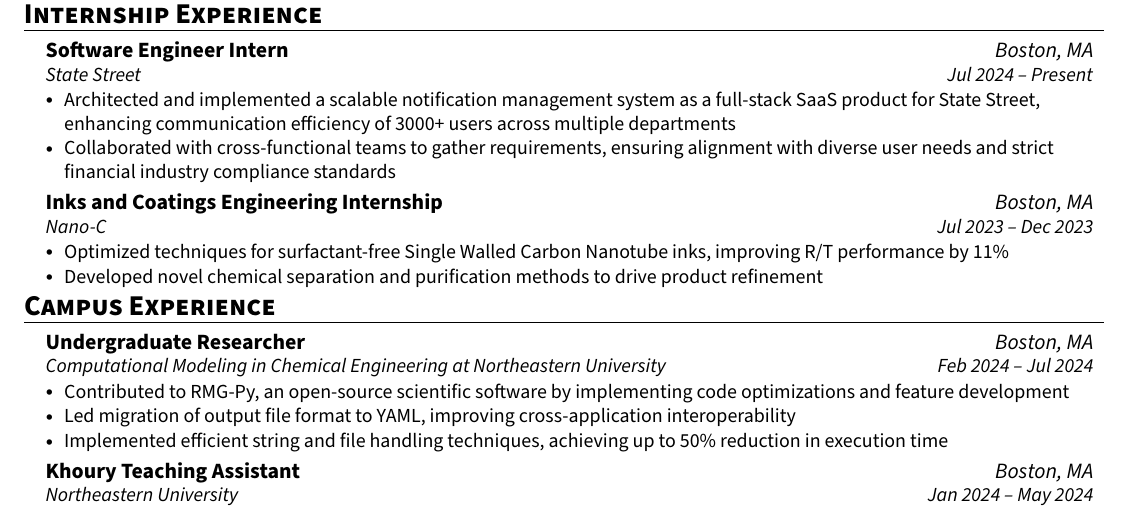
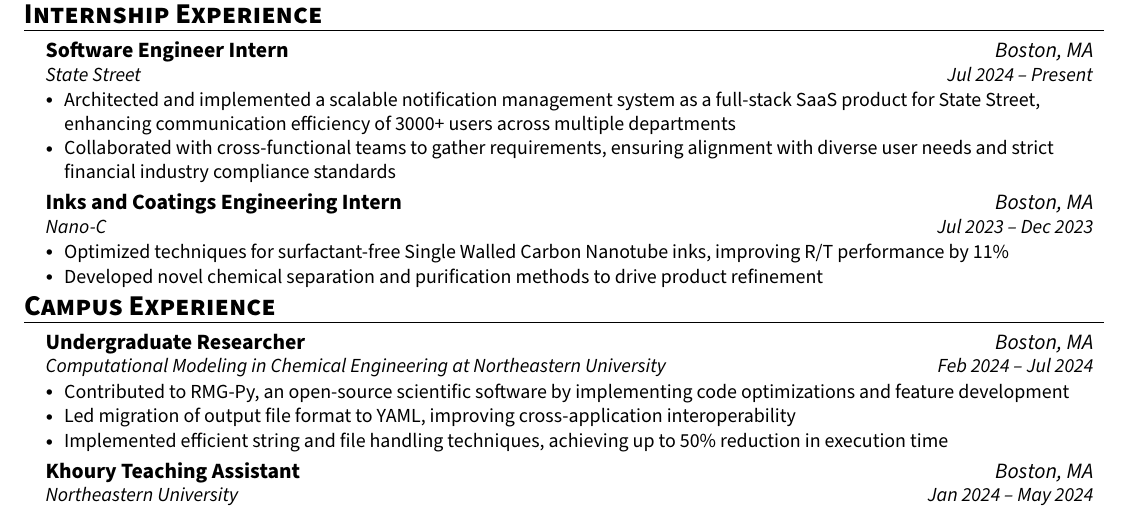
Before and after one commit to ntietje1/my-resume, a LaTeX CV (Nicholas_Tietje_Resume.tex): part of the page, cut so that both start at the same text. Compiled offline with pdfLaTeX.

Commit message:
internship -> intern

```diff
--- a/Nicholas_Tietje_Resume.tex
+++ b/Nicholas_Tietje_Resume.tex
@@ -158,7 +158,7 @@
     \vspace{1pt}
 
     \resumeSubheading
-      {Inks and Coatings Engineering Internship}{Boston, MA}
+      {Inks and Coatings Engineering Intern}{Boston, MA}
       {Nano-C}{Jul 2023 -- Dec 2023}
       \resumeItemListStart
         \resumeItem{Optimized techniques for surfactant-free Single Walled Carbon Nanotube inks, improving R/T performance by 11\%}
```
